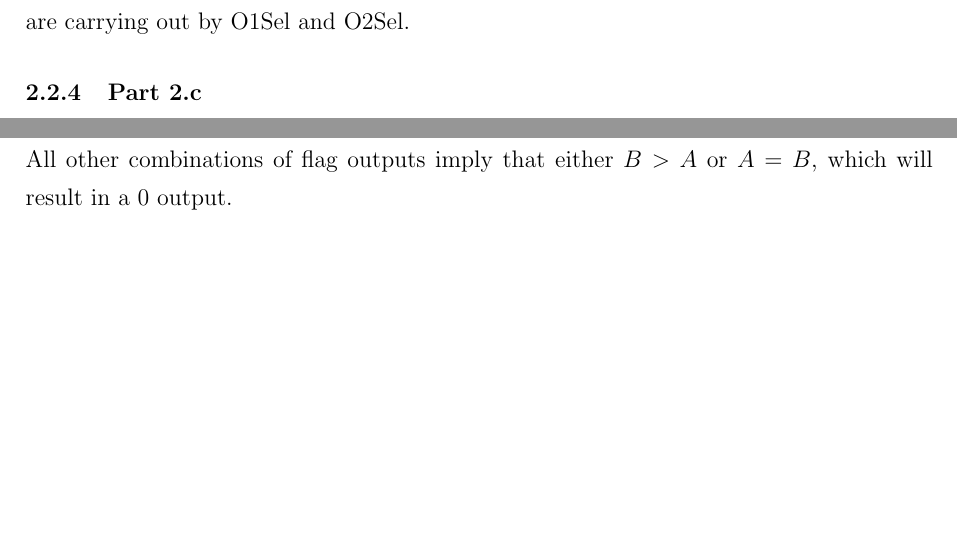
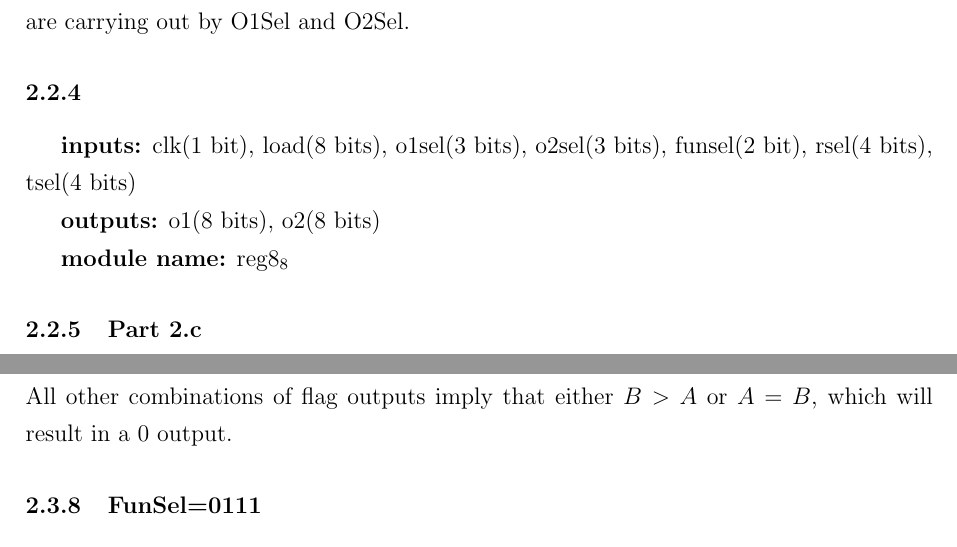
Before and after one commit to Hakan-Duran/Computer_Organization_Project_1, a LaTeX document (report/main.tex): two parts of pages 6 and 8 of 19 before the commit and two parts of pages 6 and 9 of 19 after it, joined at a grey line, cut so that both start at the same text, the shorter picture padded with empty space. Compiled offline with pdfLaTeX.

Commit message:
Added inputs part for 2.b

```diff
--- a/report/main.tex
+++ b/report/main.tex
@@ -176,6 +176,21 @@ take 8 as parameter since they are 8-bit registers. Their enable input is determ
 rsel and tsel inputs. FunSel and load are also be sent to registers to do their tasks.
 Outputs are connected to wires. Then wires are connected to 8:1 multiplexers. Multiplexer
 selections are carrying out by O1Sel and O2Sel.
+
+\subsubsection{}
+\textbf{inputs:} clk(1 bit),
+load(8 bits),
+o1sel(3 bits),
+o2sel(3 bits),
+funsel(2 bit),
+rsel(4 bits),
+tsel(4 bits)
+
+\textbf{outputs:}
+o1(8 bits),
+o2(8 bits)
+
+\textbf{module name:} reg8_8
 
 \subsubsection{Part 2.c}
 In part 2c, we implemented Adress Register File (ARF) using registers we implemented at
```
Also changed, not shown: report/main.pdf, 7 other files.
